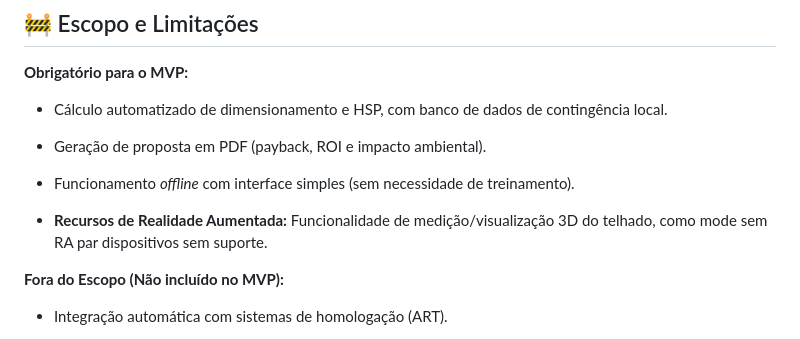
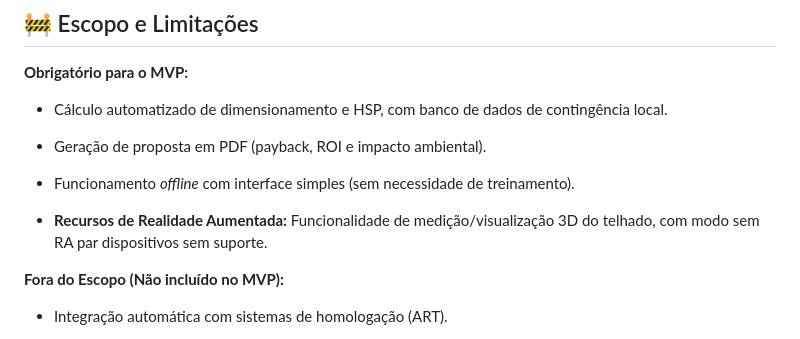
Before and after one commit to HugOtavioS/lumini, a Markdown page: README.md, the part around the change. GitHub-like rendering.

Commit message:
Fix typo in README regarding AR features

```diff
--- a/README.md
+++ b/README.md
@@ -99,7 +99,7 @@ O projeto foi estruturado para garantir acesso rápido e resiliência offline:
 * Funcionamento *offline* com interface simples (sem necessidade de treinamento).
 
 
-* **Recursos de Realidade Aumentada:** Funcionalidade de medição/visualização 3D do telhado, como mode sem RA par dispositivos sem suporte.
+* **Recursos de Realidade Aumentada:** Funcionalidade de medição/visualização 3D do telhado, com modo sem RA par dispositivos sem suporte.
 
 
 **Fora do Escopo (Não incluído no MVP):**
```
